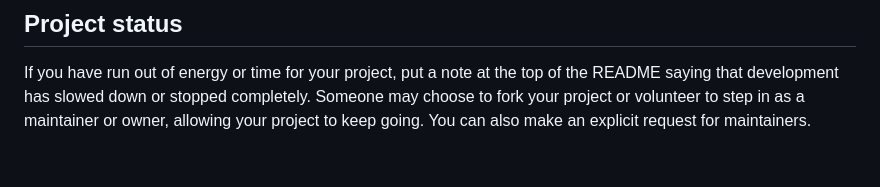
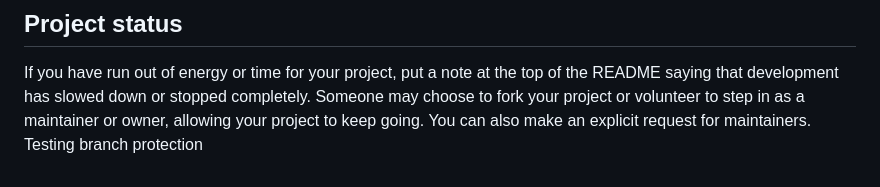
Before and after one commit to Abbasbaniyan/git-practice-task, a Markdown page: README.md, the part around the change. Rendered like a GitHub page.

Commit message:
test direct push

```diff
--- a/README.md
+++ b/README.md
@@ -91,3 +91,4 @@ For open source projects, say how it is licensed.
 
 ## Project status
 If you have run out of energy or time for your project, put a note at the top of the README saying that development has slowed down or stopped completely. Someone may choose to fork your project or volunteer to step in as a maintainer or owner, allowing your project to keep going. You can also make an explicit request for maintainers.
+Testing branch protection
```
